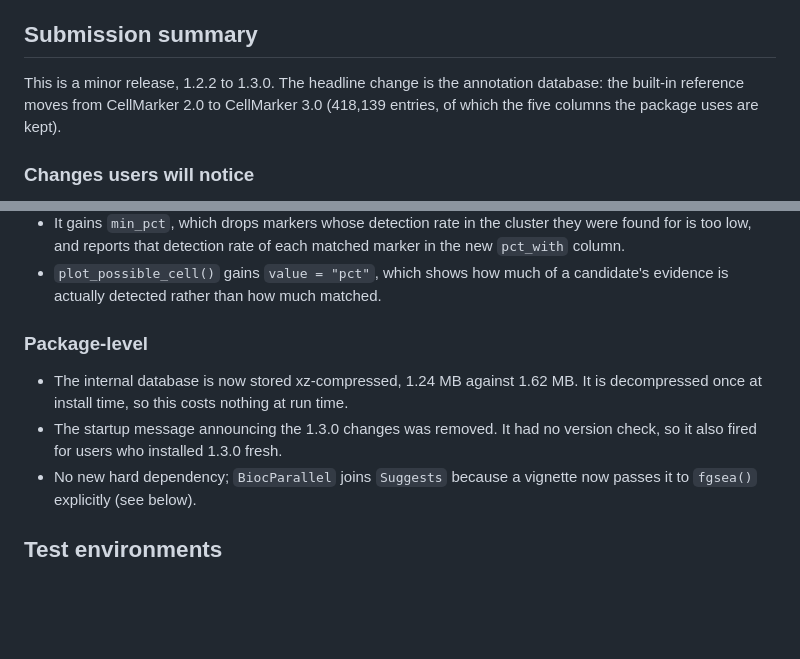
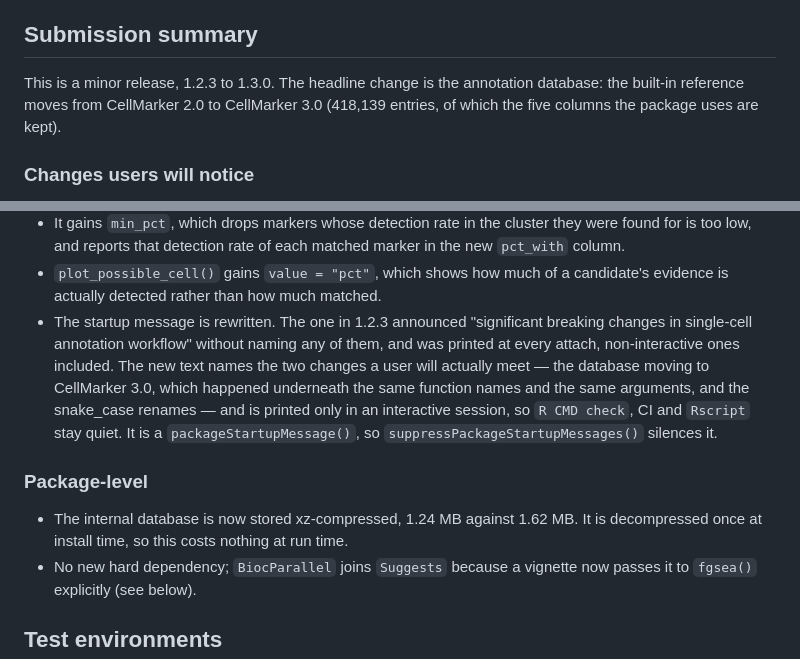
Before and after one commit to person-c/easybio, a Markdown page: cran-comments.md, 2 parts joined by grey strips. Rendered like a GitHub page; blank space fills up the shorter version.

Commit message:
docs: bring the submission notes in line with what 1.3.0 does
cran-comments.md still said the startup message "was removed", which is
what an earlier commit did and what today's commits undid. Submitting
that would hand the reviewer a document that contradicts the package.

The replacement describes what is new rather than what was dropped:
1.2.3 prints an unnamed "significant breaking changes" banner at every
attach, non-interactive ones included, and 1.3.0 prints one that names
the two changes and only in a session where somebody is reading. The
notes also claim the release is 1.2.2 to 1.3.0; CRAN is at 1.2.3.

NEWS.md gets the same line, since CRAN renders it.

Co-Authored-By: Claude Code <noreply@anthropic.com>

```diff
--- a/cran-comments.md
+++ b/cran-comments.md
@@ -27,7 +27,7 @@ service. It does not appear on machines that can reach one.
 
 ## Submission summary
 
-This is a minor release, 1.2.2 to 1.3.0. The headline change is the
+This is a minor release, 1.2.3 to 1.3.0. The headline change is the
 annotation database: the built-in reference moves from CellMarker 2.0 to
 CellMarker 3.0 (418,139 entries, of which the five columns the package
 uses are kept).
@@ -59,14 +59,20 @@ uses are kept).
   of each matched marker in the new `pct_with` column.
 * `plot_possible_cell()` gains `value = "pct"`, which shows how much of a
   candidate's evidence is actually detected rather than how much matched.
+* The startup message is rewritten. The one in 1.2.3 announced "significant
+  breaking changes in single-cell annotation workflow" without naming any of
+  them, and was printed at every attach, non-interactive ones included. The new
+  text names the two changes a user will actually meet — the database moving to
+  CellMarker 3.0, which happened underneath the same function names and the
+  same arguments, and the snake_case renames — and is printed only in an
+  interactive session, so `R CMD check`, CI and `Rscript` stay quiet. It is a
+  `packageStartupMessage()`, so `suppressPackageStartupMessages()` silences it.
 
 ### Package-level
 
 * The internal database is now stored xz-compressed, 1.24 MB against
   1.62 MB. It is decompressed once at install time, so this costs nothing
   at run time.
-* The startup message announcing the 1.3.0 changes was removed. It had no
-  version check, so it also fired for users who installed 1.3.0 fresh.
 * No new hard dependency; `BiocParallel` joins `Suggests` because a
   vignette now passes it to `fgsea()` explicitly (see below).
 
```
Also changed, not shown: NEWS.md (+1 -0 lines).
